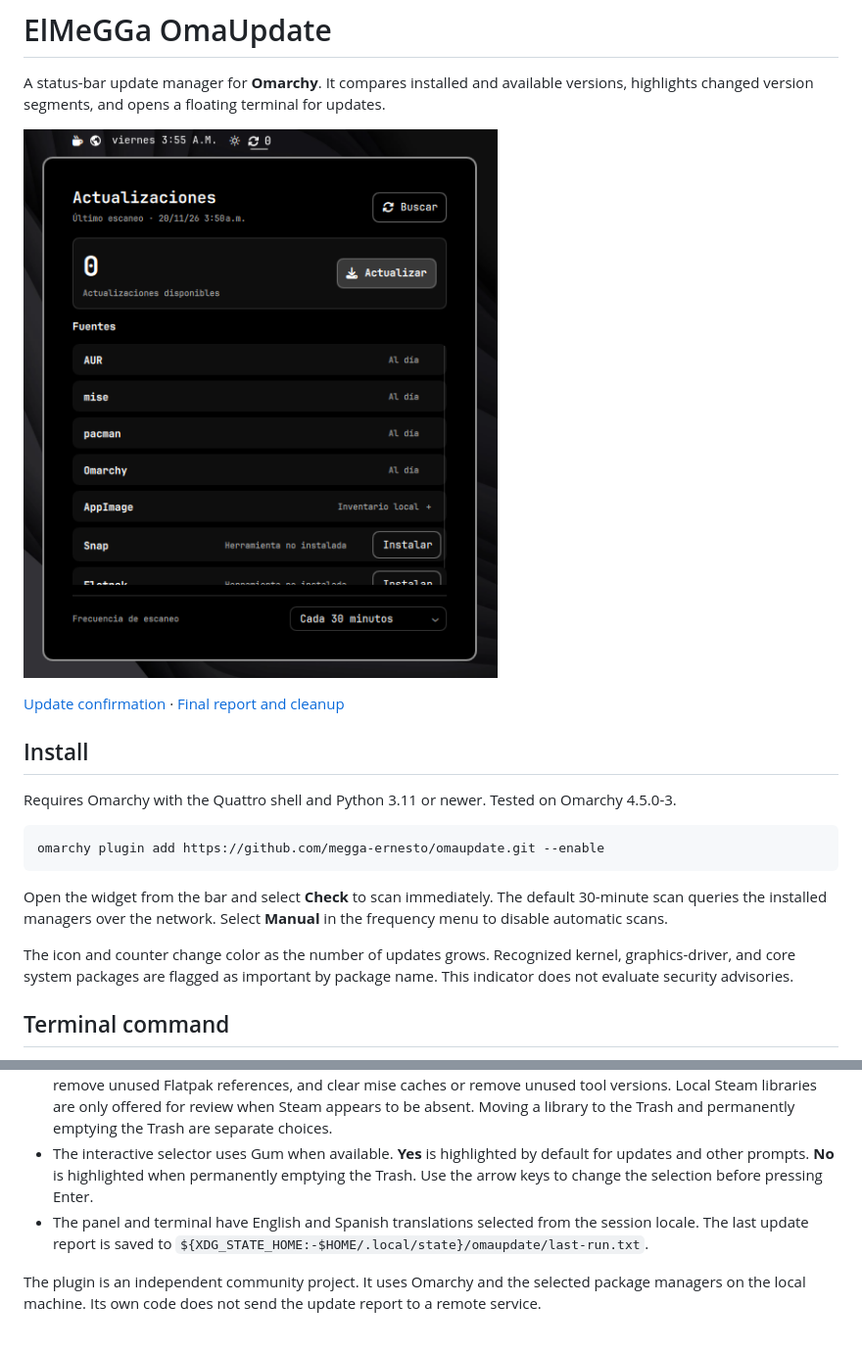
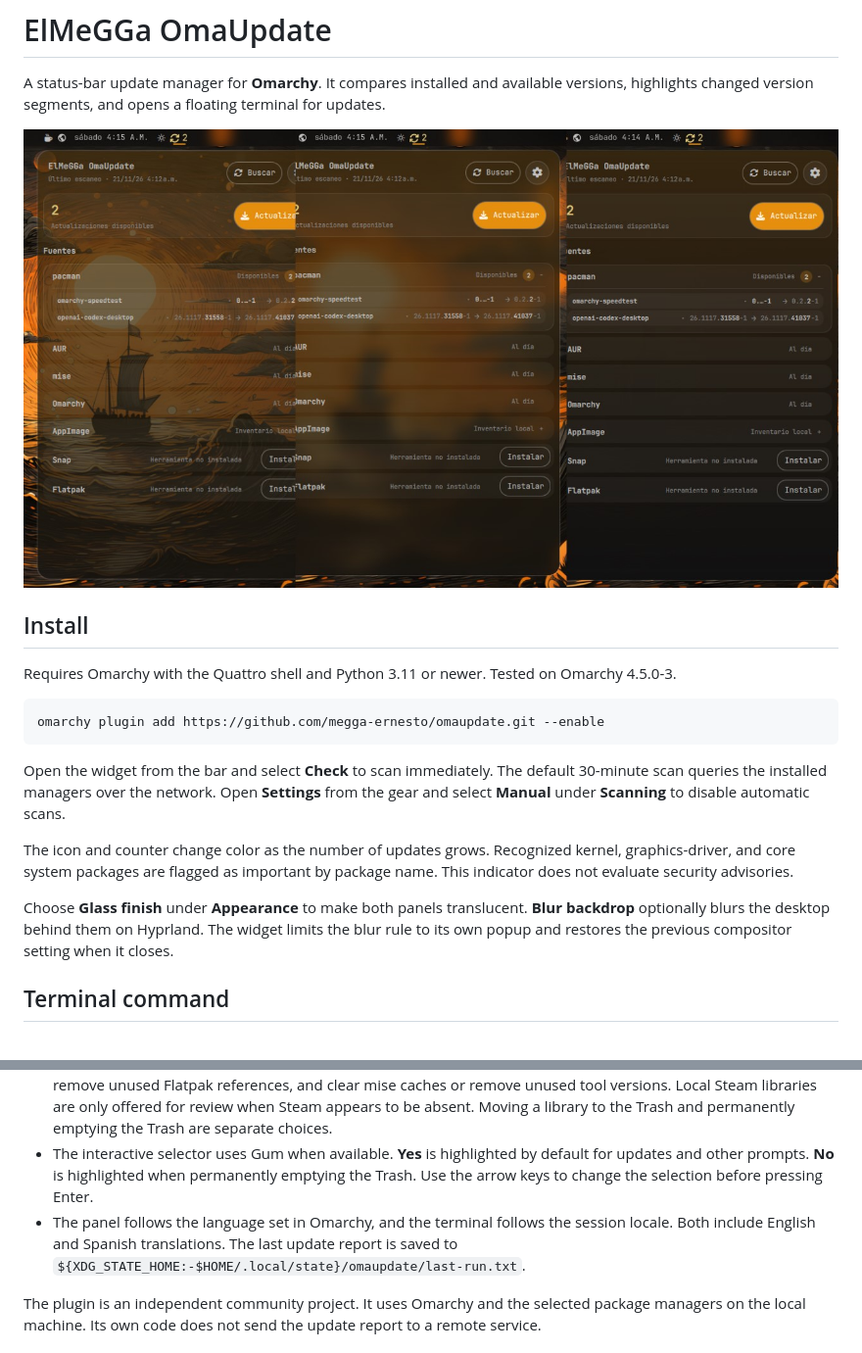
Before and after one commit to megga-ernesto/omaupdate, a Markdown page: README.md, 2 parts joined by grey strips. Shown at 98% size. Rendered like a GitHub page; pictures changed too: preview.jpg (added), preview.png (deleted).

Commit message:
Apply OmaPlugins panel style and refresh cover

````diff
--- a/README.md
+++ b/README.md
@@ -2,9 +2,7 @@
 
 A status-bar update manager for **Omarchy**. It compares installed and available versions, highlights changed version segments, and opens a floating terminal for updates.
 
-![OmaUpdate widget showing update sources and scan frequency](preview.png)
-
-[Update confirmation](screenshots/omaupdate-confirmacion.png) · [Final report and cleanup](screenshots/omaupdate-final.png)
+![OmaUpdate in glass, blurred glass, and solid finishes](preview.jpg)
 
 ## Install
 
@@ -14,9 +12,11 @@ Requires Omarchy with the Quattro shell and Python 3.11 or newer. Tested on Omar
 omarchy plugin add https://github.com/megga-ernesto/omaupdate.git --enable
 ```
 
-Open the widget from the bar and select **Check** to scan immediately. The default 30-minute scan queries the installed managers over the network. Select **Manual** in the frequency menu to disable automatic scans.
+Open the widget from the bar and select **Check** to scan immediately. The default 30-minute scan queries the installed managers over the network. Open **Settings** from the gear and select **Manual** under **Scanning** to disable automatic scans.
 
 The icon and counter change color as the number of updates grows. Recognized kernel, graphics-driver, and core system packages are flagged as important by package name. This indicator does not evaluate security advisories.
+
+Choose **Glass finish** under **Appearance** to make both panels translucent. **Blur backdrop** optionally blurs the desktop behind them on Hyprland. The widget limits the blur rule to its own popup and restores the previous compositor setting when it closes.
 
 ## Terminal command
 
@@ -41,7 +41,7 @@ omaupdate --last-run
 - **Install** offers the relevant Omarchy package command for a missing manager. Installing Snap uses AUR and enables the snapd socket. Install and update commands can ask for administrator privileges in the terminal.
 - Cleanup is offered after the update commands finish without errors. It can prune older pacman cache entries, remove unused Flatpak references, and clear mise caches or remove unused tool versions. Local Steam libraries are only offered for review when Steam appears to be absent. Moving a library to the Trash and permanently emptying the Trash are separate choices.
 - The interactive selector uses Gum when available. **Yes** is highlighted by default for updates and other prompts. **No** is highlighted when permanently emptying the Trash. Use the arrow keys to change the selection before pressing Enter.
-- The panel and terminal have English and Spanish translations selected from the session locale. The last update report is saved to `${XDG_STATE_HOME:-$HOME/.local/state}/omaupdate/last-run.txt`.
+- The panel follows the language set in Omarchy, and the terminal follows the session locale. Both include English and Spanish translations. The last update report is saved to `${XDG_STATE_HOME:-$HOME/.local/state}/omaupdate/last-run.txt`.
 
 The plugin is an independent community project. It uses Omarchy and the selected package managers on the local machine. Its own code does not send the update report to a remote service.
 
````
Also changed, not shown: screenshots/omaupdate-confirmacion.png (deleted), screenshots/omaupdate-final.png (deleted), 7 other files.
